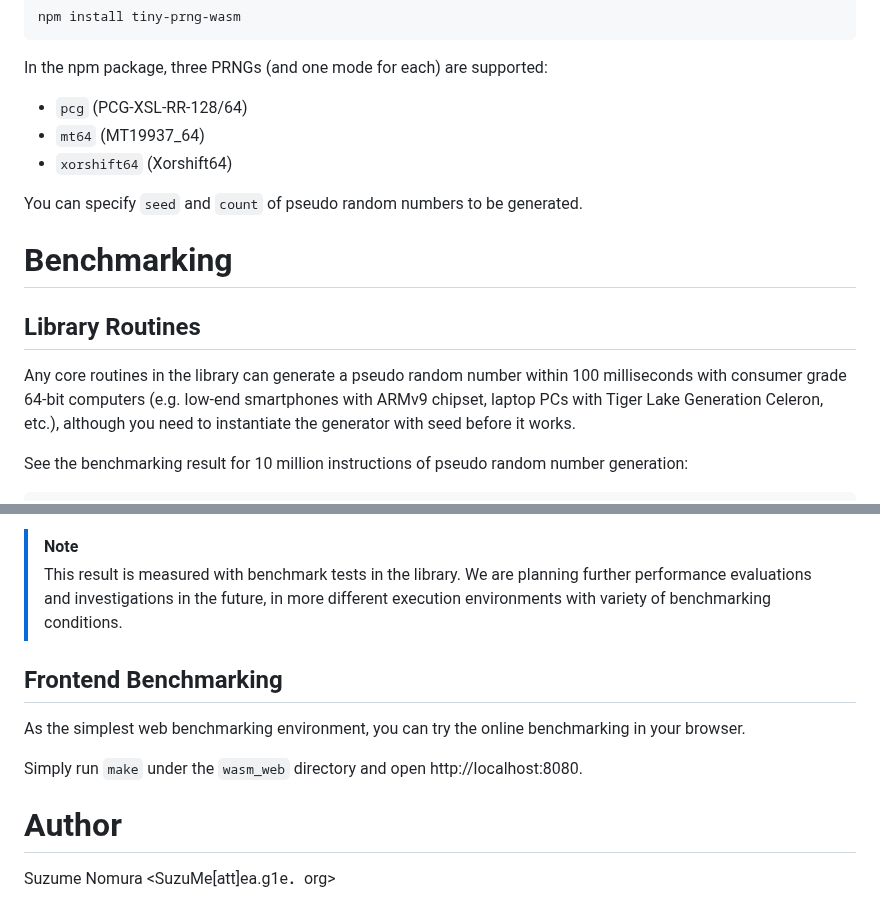
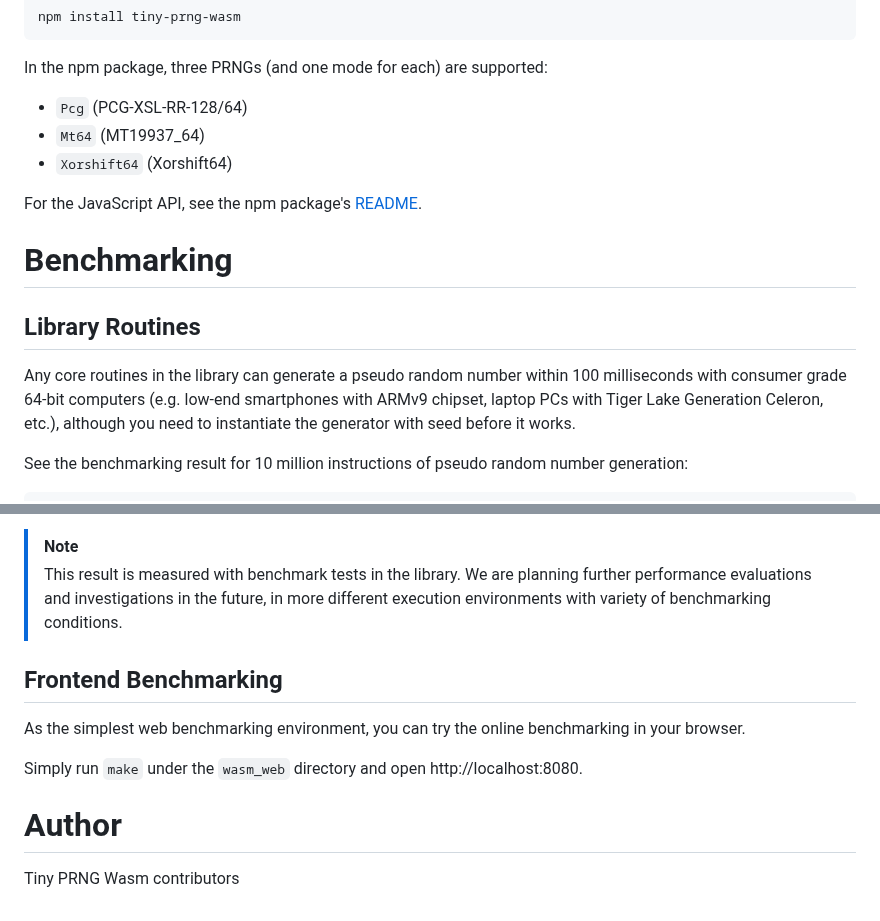
Before and after one commit to g1eng/tiny_prng, a Markdown page: tiny_prng/README.md, 2 parts joined by grey strips. Drawn GitHub-style.

```diff
--- a/tiny_prng/README.md
+++ b/tiny_prng/README.md
@@ -59,17 +58,18 @@ npm install tiny-prng-wasm
 
 In the npm package, three PRNGs (and one mode for each) are supported:
 
-* `pcg` (PCG-XSL-RR-128/64)
-* `mt64` (MT19937_64)
-* `xorshift64` (Xorshift64)
+* `Pcg` (PCG-XSL-RR-128/64)
+* `Mt64` (MT19937_64)
+* `Xorshift64` (Xorshift64)
 
-You can specify `seed` and `count` of pseudo random numbers to be generated.
+For the JavaScript API, see the npm package's [README](./wasm_web/README.md).
 
 # Benchmarking
 
 ## Library Routines
 
-Any core routines in the library can generate a pseudo random number within 100 milliseconds with consumer grade 64-bit computers (e.g. low-end smartphones with ARMv9 chipset, laptop PCs with Tiger Lake Generation Celeron, etc.),
+Any core routines in the library can generate a pseudo random number within 100 milliseconds with consumer grade 64-bit
+computers (e.g. low-end smartphones with ARMv9 chipset, laptop PCs with Tiger Lake Generation Celeron, etc.),
 although you need to instantiate the generator with seed before it works.
 
 See the benchmarking result for 10 million instructions of pseudo random number generation:
@@ -94,8 +94,8 @@ Execution environment:
 
 > [!NOTE]
 > This result is measured with benchmark tests in the library.
-> We are planning further performance evaluations and investigations in the future, in more different execution environments with variety of benchmarking conditions.
-
+> We are planning further performance evaluations and investigations in the future, in more different execution
+> environments with variety of benchmarking conditions.
 
 ## Frontend Benchmarking
 
@@ -105,4 +105,4 @@ Simply run `make` under the `wasm_web` directory and open http://localhost:8080.
 
 # Author
 
-Suzume Nomura <SuzuMe[att]ea.g1e．org>
+Tiny PRNG Wasm contributors
```
Also changed, not shown: other parts of tiny_prng/README.md (+7 -8 lines), wasm_web/README.md (+87 -5 lines).
